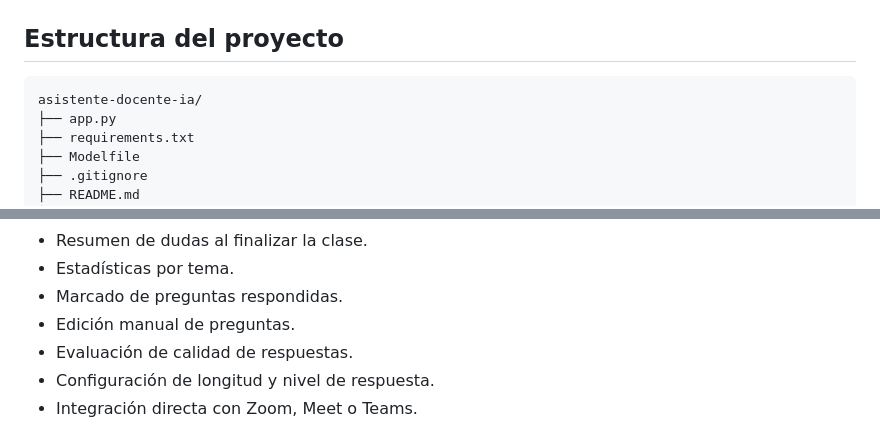
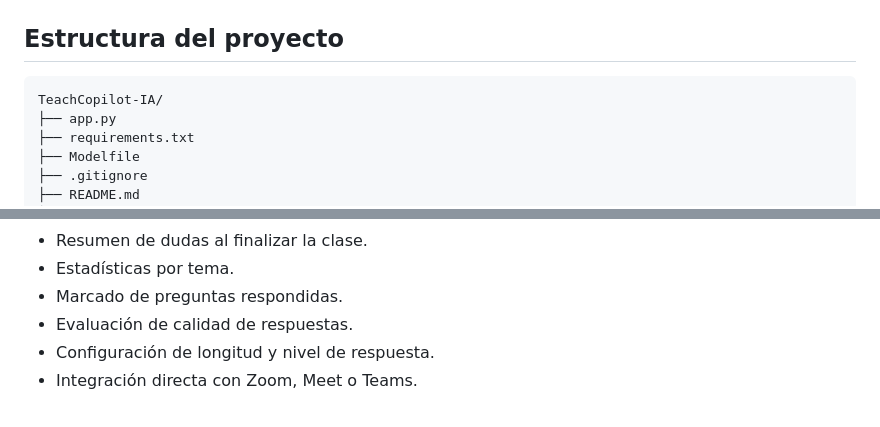
Before and after one commit to patricio-silva-morales/asistente-docente-ia, a Markdown page: README.md, 2 parts joined by grey strips. GitHub-like rendering.

````diff
--- a/README.md
+++ b/README.md
@@ -123,7 +123,7 @@ La aplicación muestra en pantalla:
 ## Estructura del proyecto
 
 ```text
-asistente-docente-ia/
+TeachCopilot-IA/
 ├── app.py
 ├── requirements.txt
 ├── Modelfile
@@ -618,7 +618,6 @@ Thumbs.db
 - Resumen de dudas al finalizar la clase.
 - Estadísticas por tema.
 - Marcado de preguntas respondidas.
-- Edición manual de preguntas.
 - Evaluación de calidad de respuestas.
 - Configuración de longitud y nivel de respuesta.
 - Integración directa con Zoom, Meet o Teams.
````
Also changed, not shown: other parts of README.md (+8 -8 lines).
